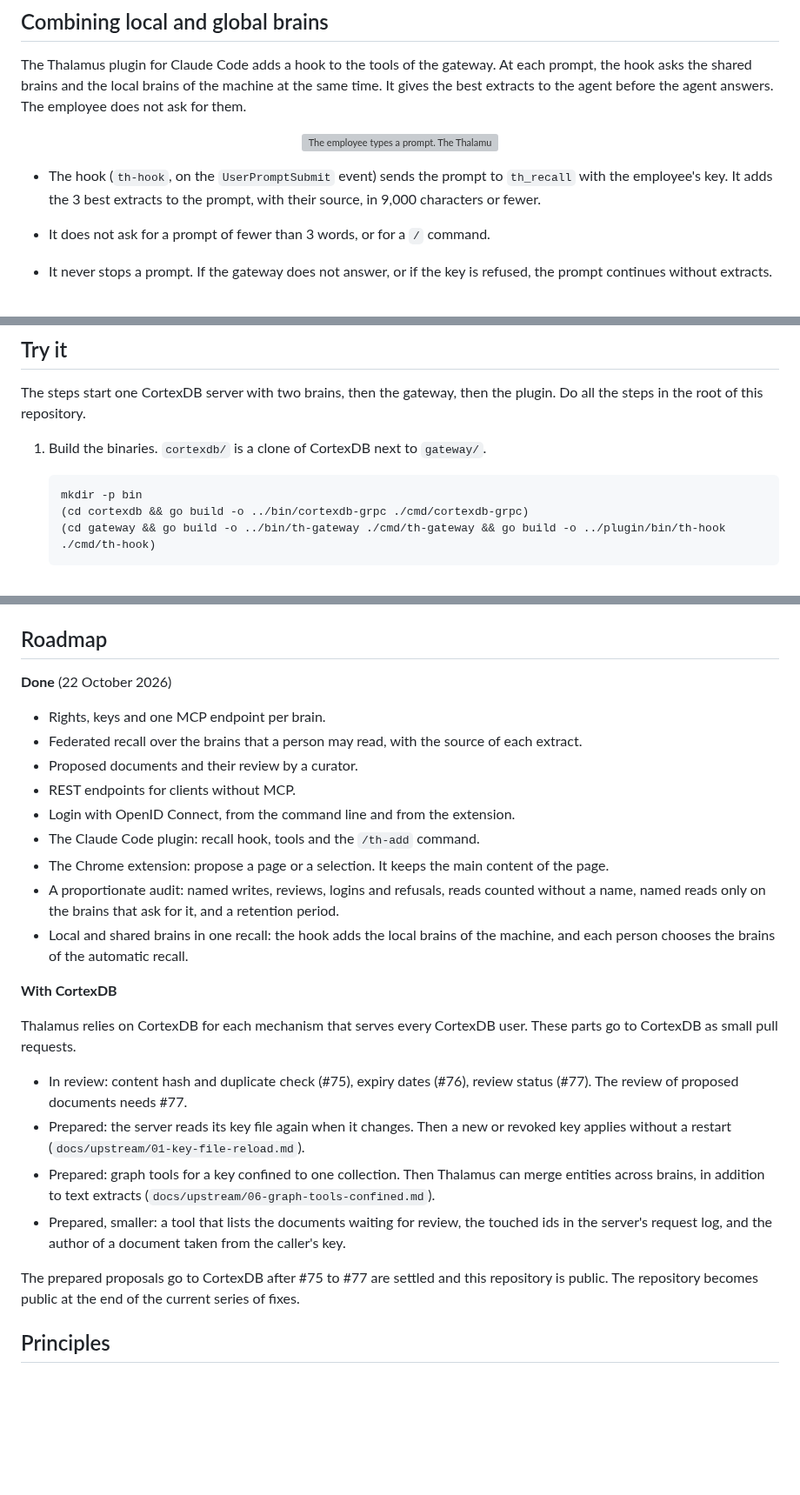
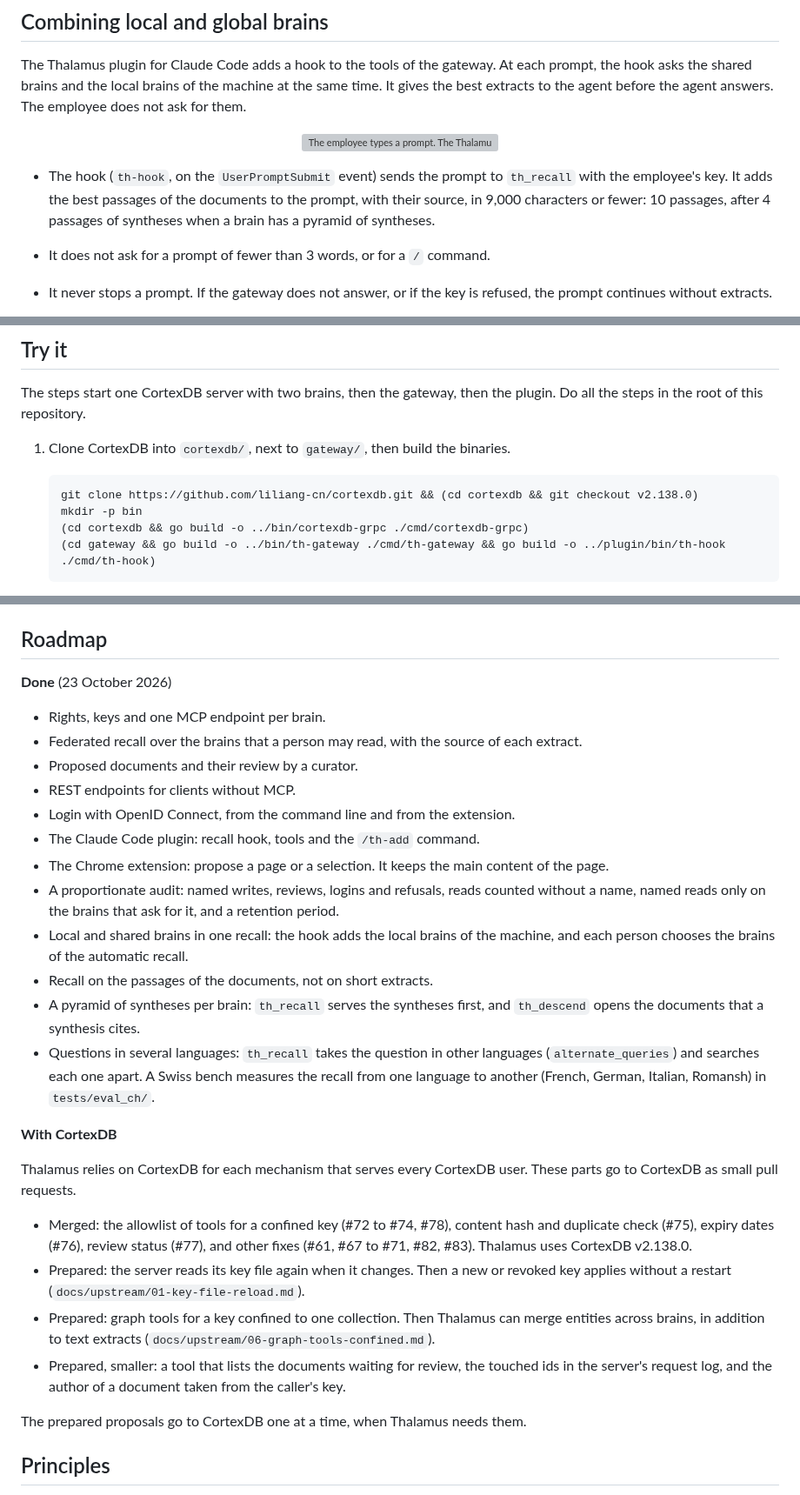
Before and after one commit to lfoletti/thalamus, a Markdown page: README.md, 3 parts joined by grey strips. Shown at 87% size. GitHub-like rendering; blank space fills up the shorter version; grey boxes are pictures that could not be loaded.

Commit message:
docs(readme): the upstream series is merged; recall on passages, syntheses and languages

````diff
--- a/README.md
+++ b/README.md
@@ -46,7 +46,7 @@ The Thalamus plugin for Claude Code adds a hook to the tools of the gateway. At
 
 <p align="center"><img src="docs/img/recall-hook.svg" alt="The employee types a prompt. The Thalamus hook sends it to th_recall on the Thalamus gateway, with the employee's key, and the gateway searches the server brains. At the same time, the hook searches the local brains on the machine. The hook adds the best extracts, with their source, to the prompt. Then the agent answers." width="760"></p>
 
-- The hook (`th-hook`, on the `UserPromptSubmit` event) sends the prompt to `th_recall` with the employee's key. It adds the 3 best extracts to the prompt, with their source, in 9,000 characters or fewer.
+- The hook (`th-hook`, on the `UserPromptSubmit` event) sends the prompt to `th_recall` with the employee's key. It adds the best passages of the documents to the prompt, with their source, in 9,000 characters or fewer: 10 passages, after 4 passages of syntheses when a brain has a pyramid of syntheses.
 - It does not ask for a prompt of fewer than 3 words, or for a `/` command.
 - It never stops a prompt. If the gateway does not answer, or if the key is refused, the prompt continues without extracts.
 - The agent can open the full document of an extract with `th_get`.
@@ -62,9 +62,10 @@ Other assistants use the same tools through MCP. The automatic recall needs a ho
 
 The steps start one CortexDB server with two brains, then the gateway, then the plugin. Do all the steps in the root of this repository.
 
-1. Build the binaries. `cortexdb/` is a clone of CortexDB next to `gateway/`.
+1. Clone CortexDB into `cortexdb/`, next to `gateway/`, then build the binaries.
 
    ```sh
+   git clone https://github.com/liliang-cn/cortexdb.git && (cd cortexdb && git checkout v2.138.0)
    mkdir -p bin
    (cd cortexdb && go build -o ../bin/cortexdb-grpc ./cmd/cortexdb-grpc)
    (cd gateway && go build -o ../bin/th-gateway ./cmd/th-gateway && go build -o ../plugin/bin/th-hook ./cmd/th-hook)
@@ -122,7 +123,7 @@ With an `identity` block in `rights.yaml`, `th-gateway login http://127.0.0.1:87
 
 ## Roadmap
 
-**Done** (22 October 2026)
+**Done** (23 October 2026)
 
 - Rights, keys and one MCP endpoint per brain.
 - Federated recall over the brains that a person may read, with the source of each extract.
@@ -133,17 +134,20 @@ With an `identity` block in `rights.yaml`, `th-gateway login http://127.0.0.1:87
 - The Chrome extension: propose a page or a selection. It keeps the main content of the page.
 - A proportionate audit: named writes, reviews, logins and refusals, reads counted without a name, named reads only on the brains that ask for it, and a retention period.
 - Local and shared brains in one recall: the hook adds the local brains of the machine, and each person chooses the brains of the automatic recall.
+- Recall on the passages of the documents, not on short extracts.
+- A pyramid of syntheses per brain: `th_recall` serves the syntheses first, and `th_descend` opens the documents that a synthesis cites.
+- Questions in several languages: `th_recall` takes the question in other languages (`alternate_queries`) and searches each one apart. A Swiss bench measures the recall from one language to another (French, German, Italian, Romansh) in `tests/eval_ch/`.
 
 **With CortexDB**
 
 Thalamus relies on CortexDB for each mechanism that serves every CortexDB user. These parts go to CortexDB as small pull requests.
 
-- In review: content hash and duplicate check (#75), expiry dates (#76), review status (#77). The review of proposed documents needs #77.
+- Merged: the allowlist of tools for a confined key (#72 to #74, #78), content hash and duplicate check (#75), expiry dates (#76), review status (#77), and other fixes (#61, #67 to #71, #82, #83). Thalamus uses CortexDB v2.138.0.
 - Prepared: the server reads its key file again when it changes. Then a new or revoked key applies without a restart (`docs/upstream/01-key-file-reload.md`).
 - Prepared: graph tools for a key confined to one collection. Then Thalamus can merge entities across brains, in addition to text extracts (`docs/upstream/06-graph-tools-confined.md`).
 - Prepared, smaller: a tool that lists the documents waiting for review, the touched ids in the server's request log, and the author of a document taken from the caller's key.
 
-The prepared proposals go to CortexDB after #75 to #77 are settled and this repository is public. The repository becomes public at the end of the current series of fixes.
+The prepared proposals go to CortexDB one at a time, when Thalamus needs them.
 
 ## Principles
 
````
Also changed, not shown: other parts of README.md (+1 -1 lines), CLAUDE.md (+1 -1 lines).
